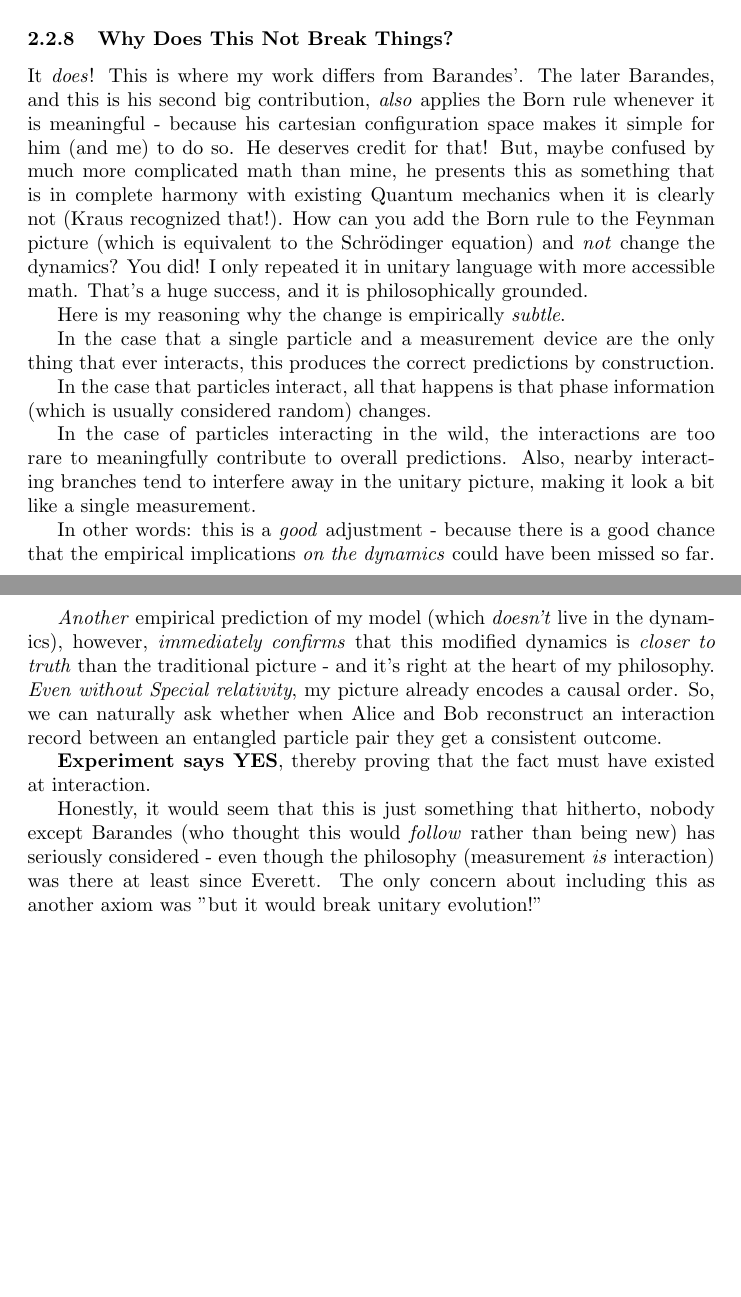
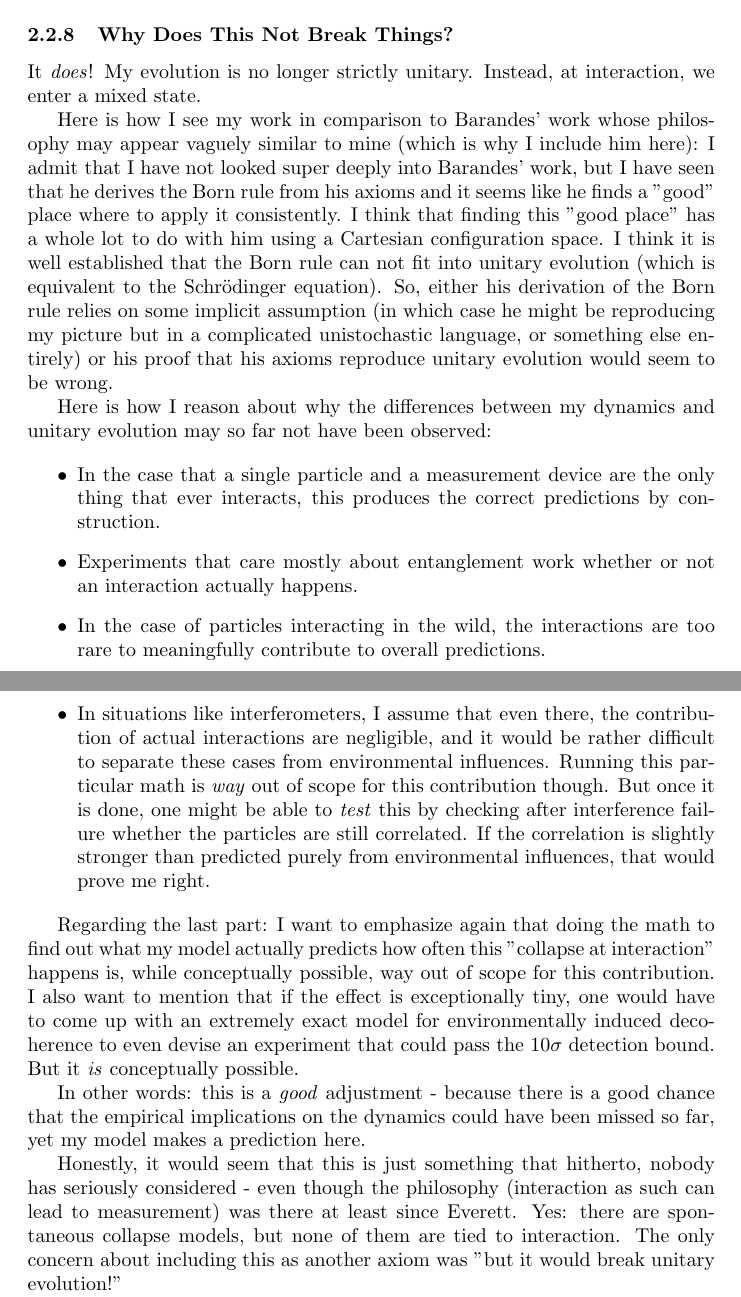
Before and after one commit to GermanBrainRot/Project-Galileo, a LaTeX paper (LaTeX/ProjectGalileo.tex): two parts of pages 19 and 20 of 25 before the commit and two parts of pages 20 and 21 of 26 after it, joined at a grey line, cut so that both start at the same text, the shorter picture padded with empty space. Compiled offline with pdfLaTeX.

Commit message:
incorporate interferometer criticism (which leads to the realization that we enter a mixture of wave functions)

```diff
--- a/LaTeX/ProjectGalileo.tex
+++ b/LaTeX/ProjectGalileo.tex
@@ -487,22 +509,26 @@ Philosophical note: this is precisely the mathematical realization of "what is g
 \subsubsection{Why Does This Not Break Things?}
 
-It \textit{does}! This is where my work differs from Barandes'. The later Barandes, and this is his second big contribution, \textit{also} applies the Born rule whenever it is meaningful - because his cartesian configuration space makes it simple for him (and me) to do so. He deserves credit for that! But, maybe confused by much more complicated math than mine, he presents this as something that is in complete harmony with existing Quantum mechanics when it is clearly not (Kraus recognized that!). How can you add the Born rule to the Feynman picture (which is equivalent to the Schrödinger equation) and \textit{not} change the dynamics? You did! I only repeated it in unitary language with more accessible math. That's a huge success, and it is philosophically grounded.
+It \textit{does}! My evolution is no longer strictly unitary. Instead, at interaction, we enter a mixed state.
 
-Here is my reasoning why the change is empirically \textit{subtle}.
+Here is how I see my work in comparison to Barandes' work whose philosophy may appear vaguely similar to mine (which is why I include him here): I admit that I have not looked super deeply into Barandes' work, but I have seen that he derives the Born rule from his axioms and it seems like he finds a "good" place where to apply it consistently. I think that finding this "good place" has a whole lot to do with him using a Cartesian configuration space. I think it is well established that the Born rule can not fit into unitary evolution (which is equivalent to the Schrödinger equation). So, either his derivation of the Born rule relies on some implicit assumption (in which case he might be reproducing my picture but in a complicated unistochastic language, or something else entirely) or his proof that his axioms reproduce unitary evolution would seem to be wrong.
 
-In the case that a single particle and a measurement device are the only thing that ever interacts, this produces the correct predictions by construction.
+Here is how I reason about why the differences between my dynamics and unitary evolution may so far not have been observed:
 
-In the case that particles interact, all that happens is that phase information (which is usually considered random) changes.
+\begin{itemize}
+\item In the case that a single particle and a measurement device are the only thing that ever interacts, this produces the correct predictions by construction.
 
-In the case of particles interacting in the wild, the interactions are too rare to meaningfully contribute to overall predictions. Also, nearby interacting branches tend to interfere away in the unitary picture, making it look a bit like a single measurement.
+\item Experiments that care mostly about entanglement work whether or not an interaction actually happens.
 
-In other words: this is a \textit{good} adjustment - because there is a good chance that the empirical implications \textit{on the dynamics} could have been missed so far.
+\item In the case of particles interacting in the wild, the interactions are too rare to meaningfully contribute to overall predictions.
 
-\textit{Another} empirical prediction of my model (which \textit{doesn't} live in the dynamics), however, \textit{immediately confirms} that this modified dynamics is \textit{closer to truth} than the traditional picture - and it's right at the heart of my philosophy. \textit{Even without Special relativity}, my picture already encodes a causal order. So, we can naturally ask whether when Alice and Bob reconstruct an interaction record between an entangled particle pair they get a consistent outcome.
+\item In situations like interferometers, I assume that even there, the contribution of actual interactions are negligible, and it would be rather difficult to separate these cases from environmental influences. Running this particular math is \textit{way} out of scope for this contribution though. But once it is done, one might be able to \textit{test} this by checking after interference failure whether the particles are still correlated. If the correlation is slightly stronger than predicted purely from environmental influences, that would prove me right.
+\end{itemize}
 
-\textbf{Experiment says YES}, thereby proving that the fact must have existed at interaction.
+Regarding the last part: I want to emphasize again that doing the math to find out what my model actually predicts how often this "collapse at interaction" happens is, while conceptually possible, way out of scope for this contribution. I also want to mention that if the effect is exceptionally tiny, one would have to come up with an extremely exact model for environmentally induced decoherence to even devise an experiment that could pass the $10\sigma$ detection bound. But it \textit{is} conceptually possible.
 
-Honestly, it would seem that this is just something that hitherto, nobody except Barandes (who thought this would \textit{follow} rather than being new) has seriously considered - even though the philosophy (measurement \textit{is} interaction) was there at least since Everett. The only concern about including this as another axiom was "but it would break unitary evolution!"
+In other words: this is a \textit{good} adjustment - because there is a good chance that the empirical implications on the dynamics could have been missed so far, yet my model makes a prediction here.
+
+Honestly, it would seem that this is just something that hitherto, nobody has seriously considered - even though the philosophy (interaction as such can lead to measurement) was there at least since Everett. Yes: there are spontaneous collapse models, but none of them are tied to interaction. The only concern about including this as another axiom was "but it would break unitary evolution!"
 
 \textit{And}? So long as we break it subtly and in a well-motivated way that makes our understanding \textit{more} consistent, that shouldn't be a problem, right? When the math gives us no reason to assume that the Born rule ought to be applied only in special situations and philosophy demands laws of the universe to be - well - universal, this fix is probably a good idea.
 
```
Also changed, not shown: LaTeX/ProjectGalileo.tex (26 more changed lines).
